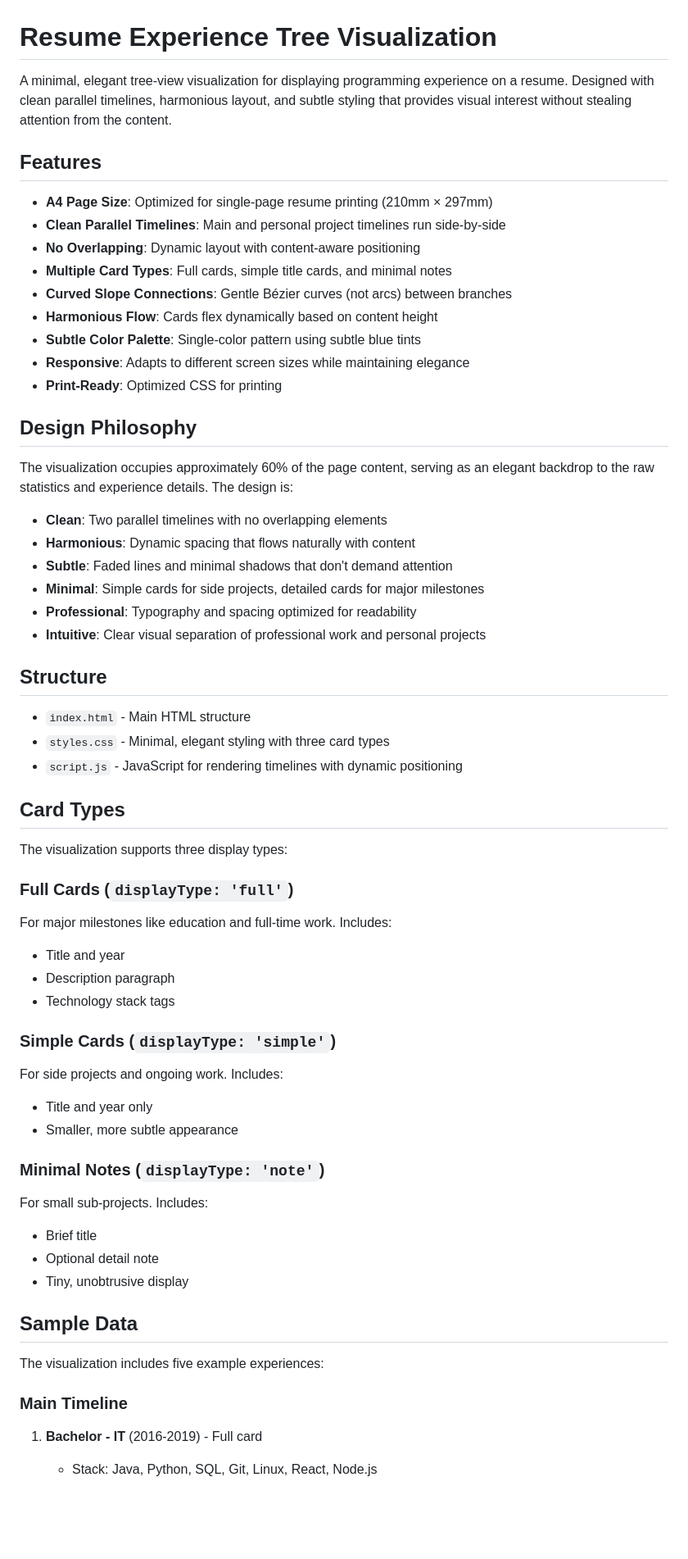
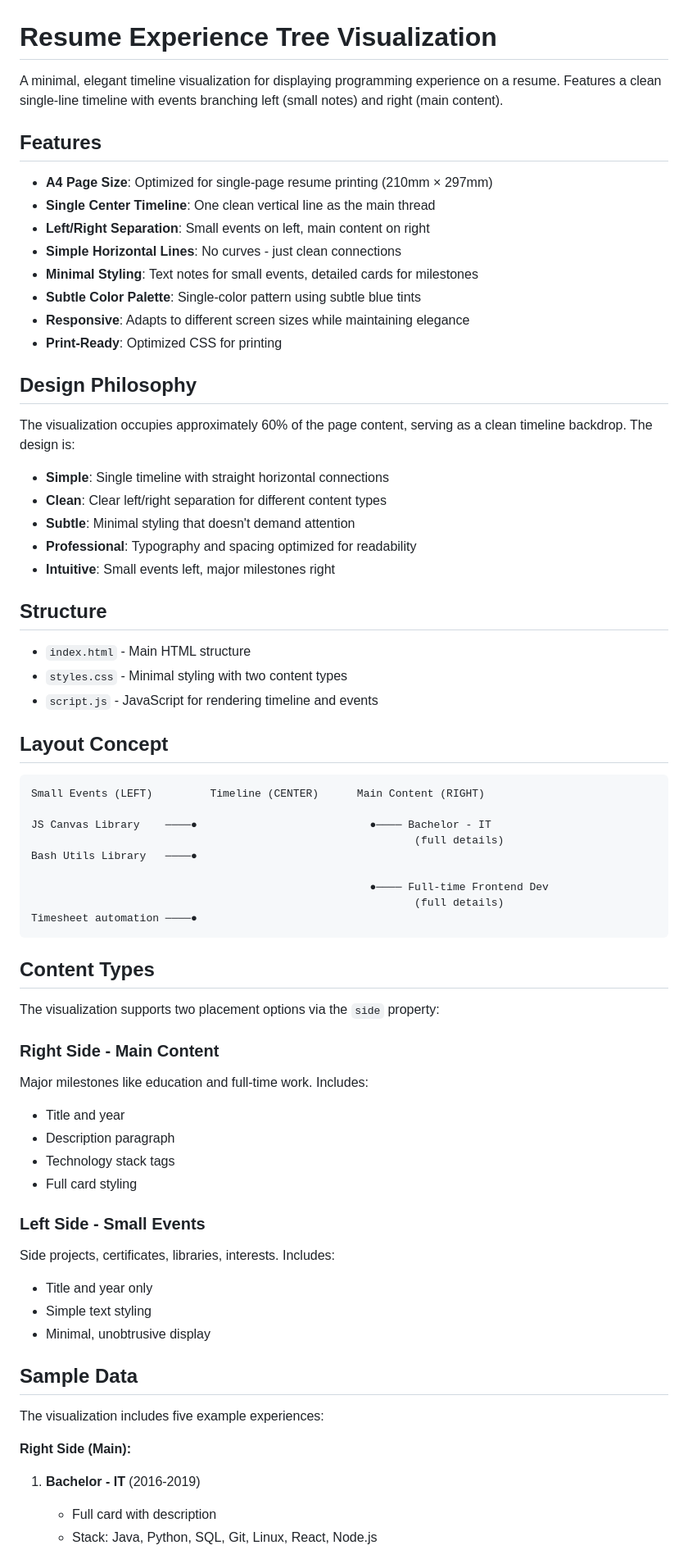
Before and after one commit to jonatan-verstraete/cli-utils, a Markdown page: resume-tree-viz/README.md, the part around one of its changes. Shown at 82% size. Drawn GitHub-style; blank space fills up the shorter version.

Commit message:
Update README with simplified timeline documentation
Co-authored-by: verstraete-jonatan <138657778+verstraete-jonatan@users.noreply.github.com>

````diff
--- a/resume-tree-viz/README.md
+++ b/resume-tree-viz/README.md
@@ -1,62 +1,71 @@
 # Resume Experience Tree Visualization
 
-A minimal, elegant tree-view visualization for displaying programming experience on a resume. Designed with clean parallel timelines, harmonious layout, and subtle styling that provides visual interest without stealing attention from the content.
+A minimal, elegant timeline visualization for displaying programming experience on a resume. Features a clean single-line timeline with events branching left (small notes) and right (main content).
 
 ## Features
 
 - **A4 Page Size**: Optimized for single-page resume printing (210mm × 297mm)
-- **Clean Parallel Timelines**: Main and personal project timelines run side-by-side
-- **No Overlapping**: Dynamic layout with content-aware positioning
-- **Multiple Card Types**: Full cards, simple title cards, and minimal notes
-- **Curved Slope Connections**: Gentle Bézier curves (not arcs) between branches
-- **Harmonious Flow**: Cards flex dynamically based on content height
+- **Single Center Timeline**: One clean vertical line as the main thread
+- **Left/Right Separation**: Small events on left, main content on right
+- **Simple Horizontal Lines**: No curves - just clean connections
+- **Minimal Styling**: Text notes for small events, detailed cards for milestones
 - **Subtle Color Palette**: Single-color pattern using subtle blue tints
 - **Responsive**: Adapts to different screen sizes while maintaining elegance
 - **Print-Ready**: Optimized CSS for printing
 
 ## Design Philosophy
 
-The visualization occupies approximately 60% of the page content, serving as an elegant backdrop to the raw statistics and experience details. The design is:
+The visualization occupies approximately 60% of the page content, serving as a clean timeline backdrop. The design is:
 
-- **Clean**: Two parallel timelines with no overlapping elements
-- **Harmonious**: Dynamic spacing that flows naturally with content
-- **Subtle**: Faded lines and minimal shadows that don't demand attention
-- **Minimal**: Simple cards for side projects, detailed cards for major milestones
+- **Simple**: Single timeline with straight horizontal connections
+- **Clean**: Clear left/right separation for different content types
+- **Subtle**: Minimal styling that doesn't demand attention
 - **Professional**: Typography and spacing optimized for readability
-- **Intuitive**: Clear visual separation of professional work and personal projects
+- **Intuitive**: Small events left, major milestones right
 
 ## Structure
 
 - `index.html` - Main HTML structure
-- `styles.css` - Minimal, elegant styling with three card types
-- `script.js` - JavaScript for rendering timelines with dynamic positioning
+- `styles.css` - Minimal styling with two content types
+- `script.js` - JavaScript for rendering timeline and events
 
-## Card Types
+## Layout Concept
 
-The visualization supports three display types:
+```
+Small Events (LEFT)         Timeline (CENTER)      Main Content (RIGHT)
 
-### Full Cards (`displayType: 'full'`)
-For major milestones like education and full-time work. Includes:
+JS Canvas Library    ────●                           ●──── Bachelor - IT
+                                                            (full details)
+Bash Utils Library   ────●
+
+                                                     ●──── Full-time Frontend Dev
+                                                            (full details)
+Timesheet automation ────●
+```
+
+## Content Types
+
+The visualization supports two placement options via the `side` property:
+
+### Right Side - Main Content
+Major milestones like education and full-time work. Includes:
 - Title and year
 - Description paragraph
 - Technology stack tags
+- Full card styling
 
-### Simple Cards (`displayType: 'simple'`)
-For side projects and ongoing work. Includes:
+### Left Side - Small Events
+Side projects, certificates, libraries, interests. Includes:
 - Title and year only
-- Smaller, more subtle appearance
-
-### Minimal Notes (`displayType: 'note'`)
-For small sub-projects. Includes:
-- Brief title
-- Optional detail note
-- Tiny, unobtrusive display
+- Simple text styling
+- Minimal, unobtrusive display
 
 ## Sample Data
 
 The visualization includes five example experiences:
 
-### Main Timeline
-1. **Bachelor - IT** (2016-2019) - Full card
+**Right Side (Main):**
+1. **Bachelor - IT** (2016-2019)
+   - Full card with description
    - Stack: Java, Python, SQL, Git, Linux, React, Node.js
 
````
Also changed, not shown: other parts of resume-tree-viz/README.md (+33 -50 lines).
